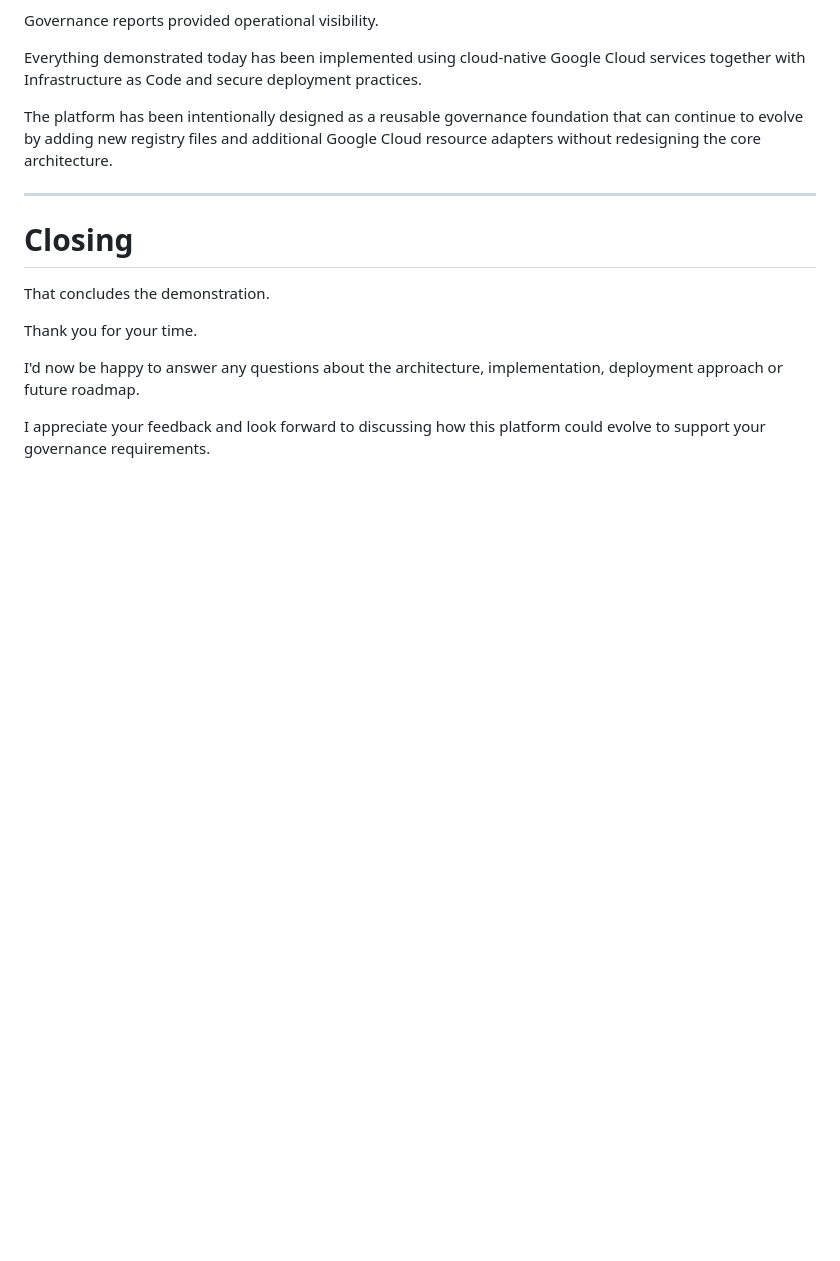
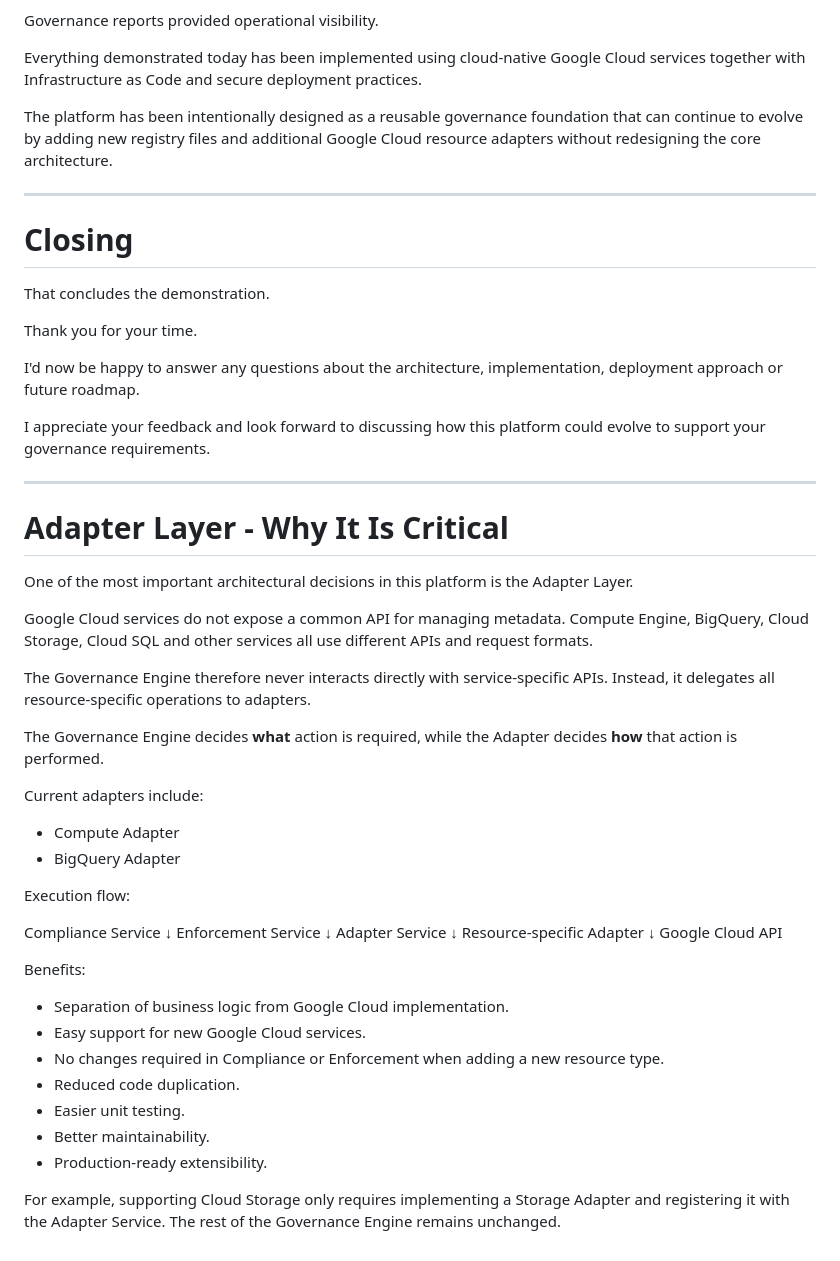
Before and after one commit to rovalinks/platform-metadata-governance, a Markdown page: docs/notes/NOTES.md, the part around the change. Drawn GitHub-style; blank space fills up the shorter version.

Commit message:
updated notes

```diff
--- a/docs/notes/NOTES.md
+++ b/docs/notes/NOTES.md
@@ -1577,3 +1577,44 @@ Thank you for your time.
 I'd now be happy to answer any questions about the architecture, implementation, deployment approach or future roadmap.
 
 I appreciate your feedback and look forward to discussing how this platform could evolve to support your governance requirements.
+
+---
+
+# Adapter Layer - Why It Is Critical
+
+One of the most important architectural decisions in this platform is the Adapter Layer.
+
+Google Cloud services do not expose a common API for managing metadata. Compute Engine, BigQuery, Cloud Storage, Cloud SQL and other services all use different APIs and request formats.
+
+The Governance Engine therefore never interacts directly with service-specific APIs. Instead, it delegates all resource-specific operations to adapters.
+
+The Governance Engine decides **what** action is required, while the Adapter decides **how** that action is performed.
+
+Current adapters include:
+
+- Compute Adapter
+- BigQuery Adapter
+
+Execution flow:
+
+Compliance Service
+↓
+Enforcement Service
+↓
+Adapter Service
+↓
+Resource-specific Adapter
+↓
+Google Cloud API
+
+Benefits:
+
+- Separation of business logic from Google Cloud implementation.
+- Easy support for new Google Cloud services.
+- No changes required in Compliance or Enforcement when adding a new resource type.
+- Reduced code duplication.
+- Easier unit testing.
+- Better maintainability.
+- Production-ready extensibility.
+
+For example, supporting Cloud Storage only requires implementing a Storage Adapter and registering it with the Adapter Service. The rest of the Governance Engine remains unchanged.
```
